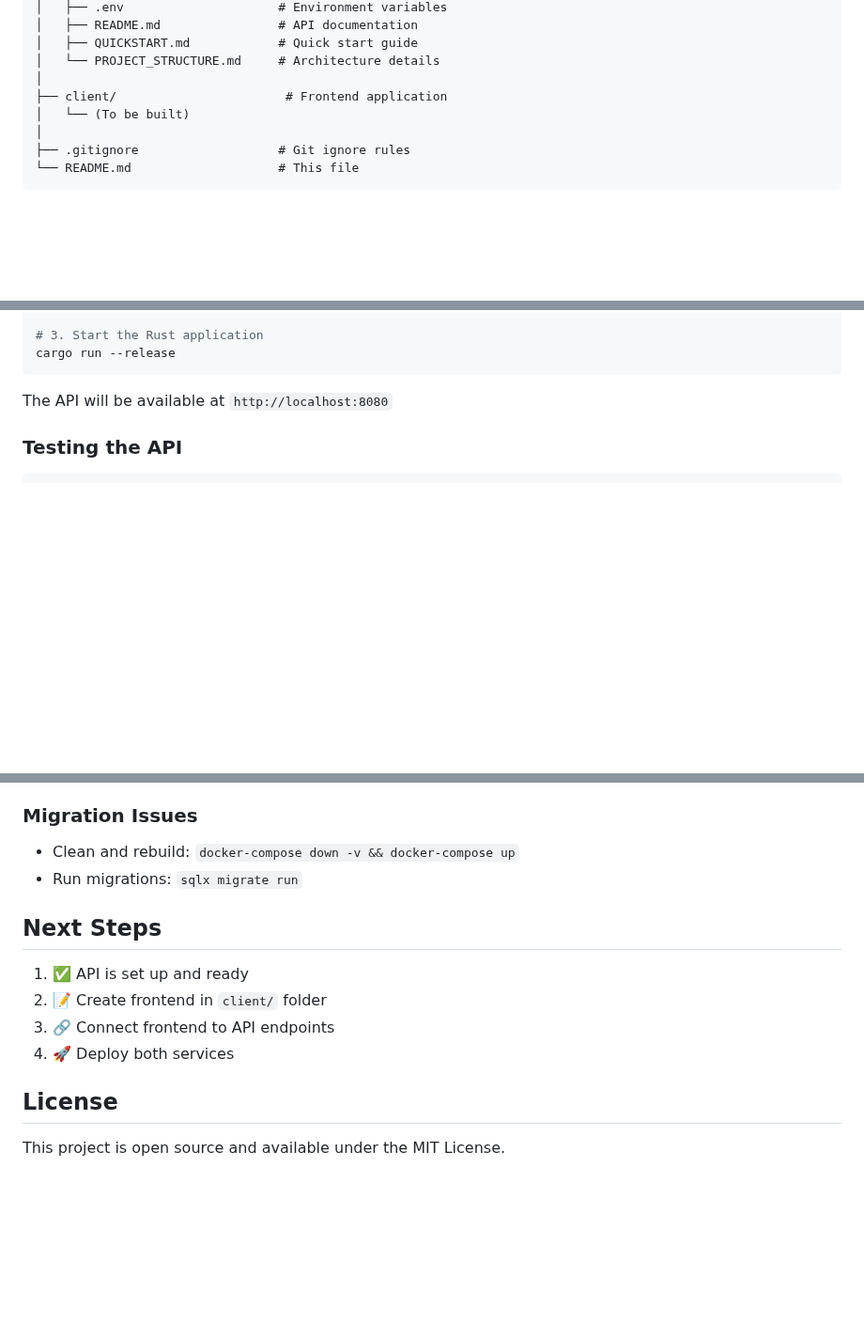
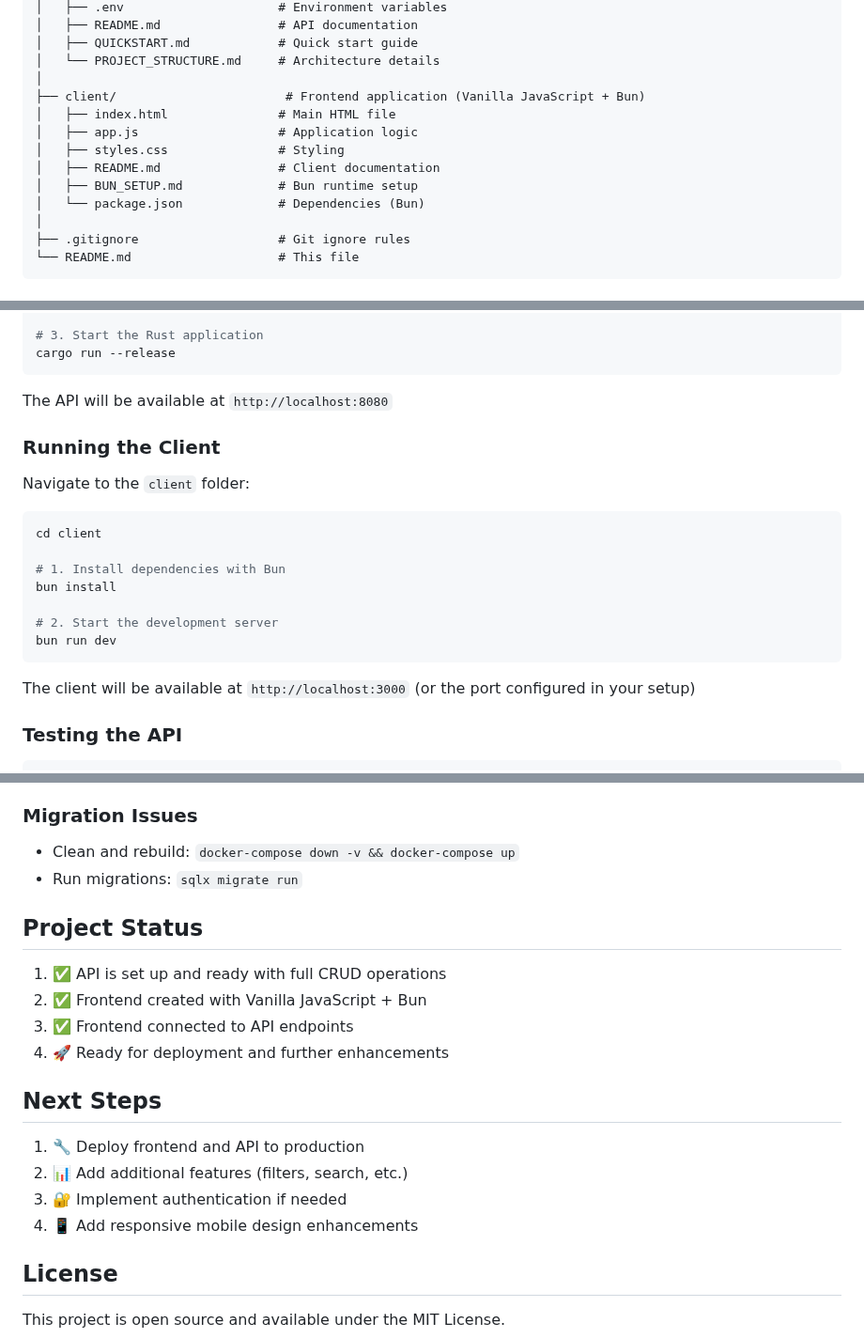
Before and after one commit to alexandrustefanescu/todo-app, a Markdown page: README.md, 3 parts joined by grey strips. Shown at 94% size. Drawn GitHub-style; blank space fills up the shorter version.

Commit message:
- inlcuded client project in the documentation

````diff
--- a/README.md
+++ b/README.md
@@ -23,8 +23,13 @@ todo-app/
 │   ├── QUICKSTART.md            # Quick start guide
 │   └── PROJECT_STRUCTURE.md     # Architecture details
 │
-├── client/                       # Frontend application
-│   └── (To be built)
+├── client/                       # Frontend application (Vanilla JavaScript + Bun)
+│   ├── index.html               # Main HTML file
+│   ├── app.js                   # Application logic
+│   ├── styles.css               # Styling
+│   ├── README.md                # Client documentation
+│   ├── BUN_SETUP.md             # Bun runtime setup
+│   └── package.json             # Dependencies (Bun)
 │
 ├── .gitignore                   # Git ignore rules
 └── README.md                    # This file
@@ -50,6 +55,22 @@ cargo run --release
 ```
 
 The API will be available at `http://localhost:8080`
+
+### Running the Client
+
+Navigate to the `client` folder:
+
+```bash
+cd client
+
+# 1. Install dependencies with Bun
+bun install
+
+# 2. Start the development server
+bun run dev
+```
+
+The client will be available at `http://localhost:3000` (or the port configured in your setup)
 
 ### Testing the API
 
@@ -207,12 +235,19 @@ PostgreSQL 18-alpine running in Docker:
 - Clean and rebuild: `docker-compose down -v && docker-compose up`
 - Run migrations: `sqlx migrate run`
 
+## Project Status
+
+1. ✅ API is set up and ready with full CRUD operations
+2. ✅ Frontend created with Vanilla JavaScript + Bun
+3. ✅ Frontend connected to API endpoints
+4. 🚀 Ready for deployment and further enhancements
+
 ## Next Steps
 
-1. ✅ API is set up and ready
-2. 📝 Create frontend in `client/` folder
-3. 🔗 Connect frontend to API endpoints
-4. 🚀 Deploy both services
+1. 🔧 Deploy frontend and API to production
+2. 📊 Add additional features (filters, search, etc.)
+3. 🔐 Implement authentication if needed
+4. 📱 Add responsive mobile design enhancements
 
 ## License
 
````
Also changed, not shown: other parts of README.md (+11 -4 lines).
